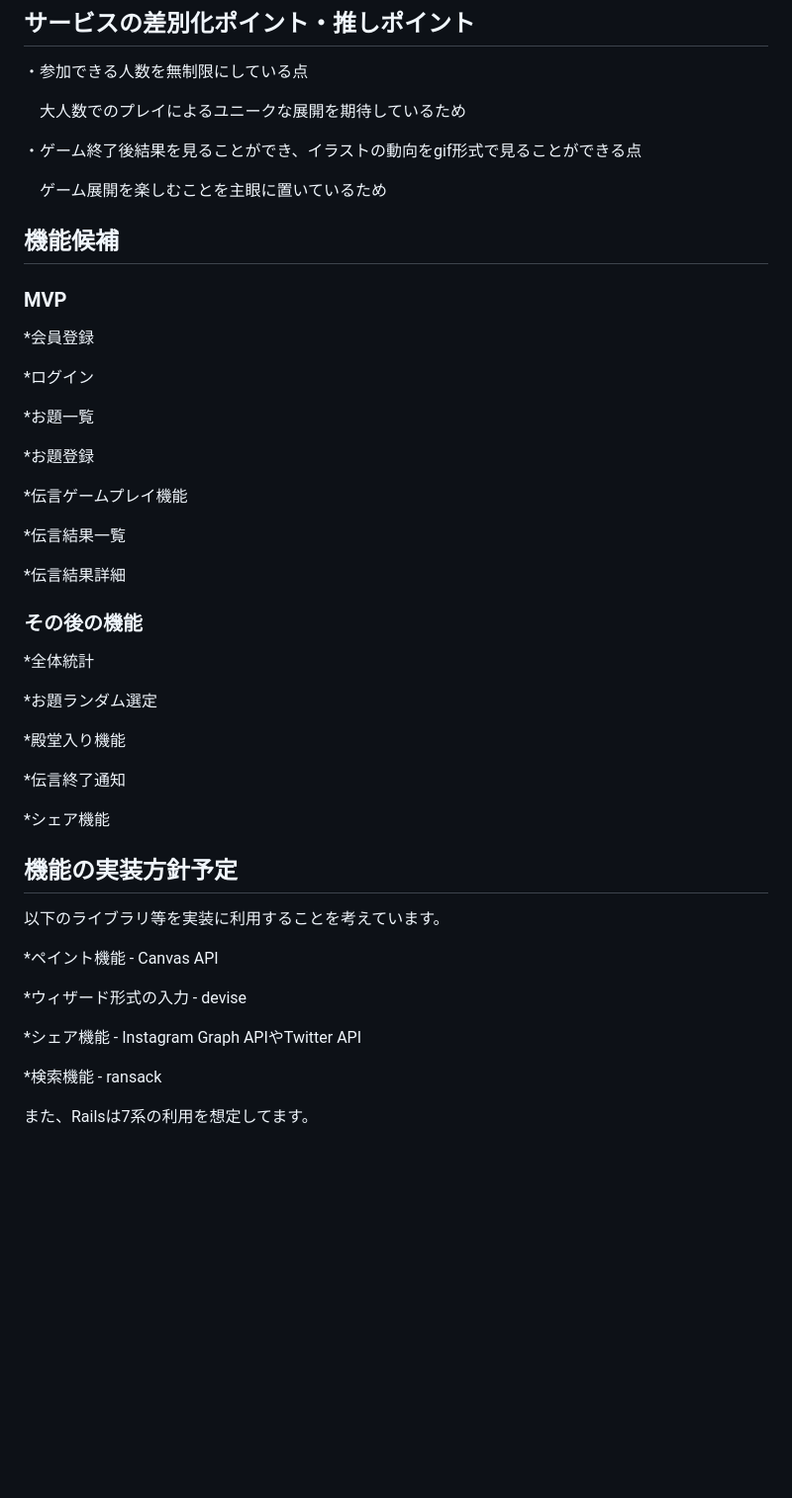
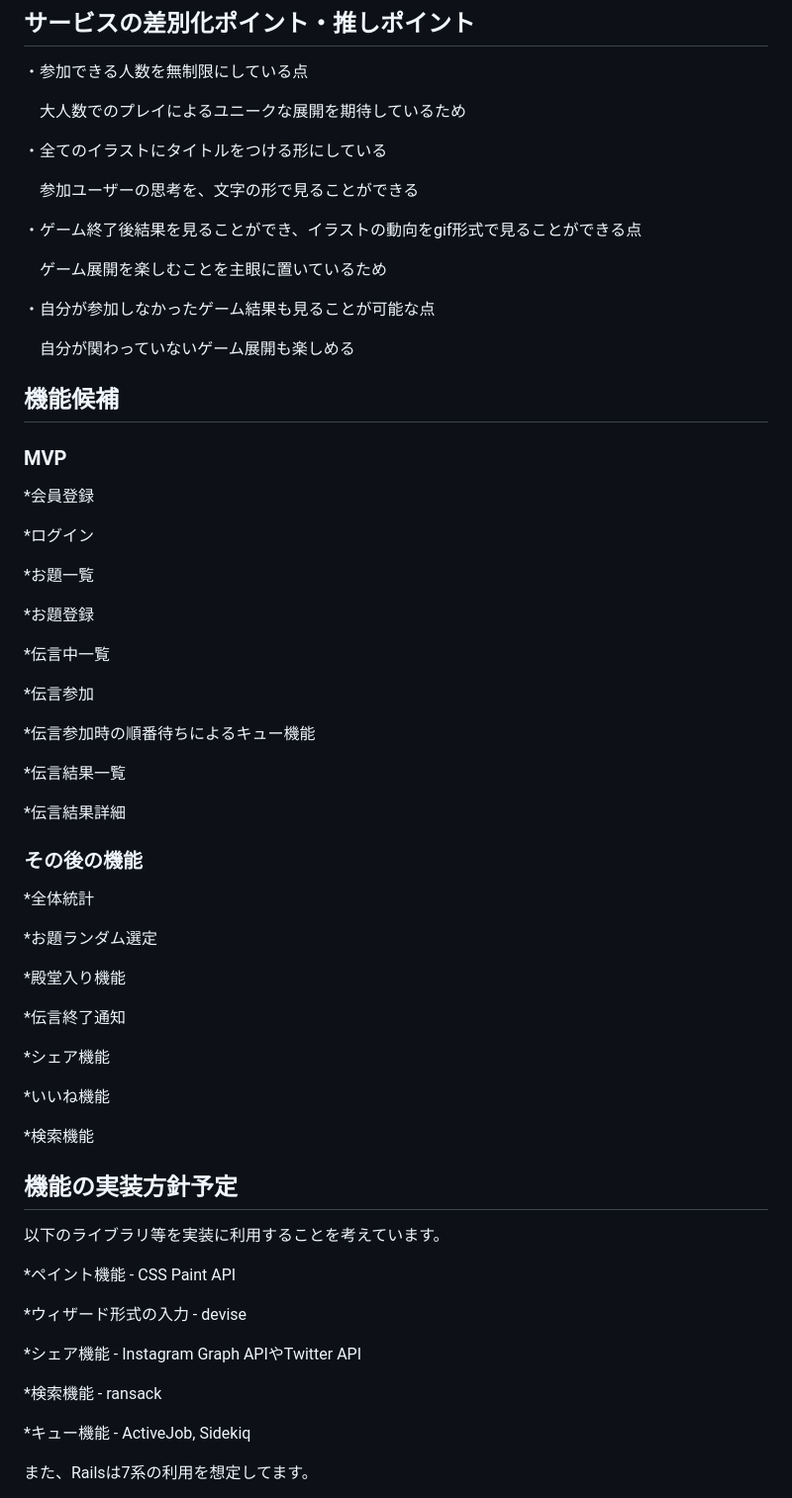
Before and after one commit to soraaaa-02/large_group_telephone_game, a Markdown page: README.md, the part around one of its changes. Shown at 99% size. Drawn GitHub-style; blank space fills up the shorter version.

```diff
--- a/README.md
+++ b/README.md
@@ -80,9 +93,20 @@
 
 　大人数でのプレイによるユニークな展開を期待しているため
 
+
+・全てのイラストにタイトルをつける形にしている
+
+　参加ユーザーの思考を、文字の形で見ることができる
+
+
 ・ゲーム終了後結果を見ることができ、イラストの動向をgif形式で見ることができる点
 
 　ゲーム展開を楽しむことを主眼に置いているため
+
+
+・自分が参加しなかったゲーム結果も見ることが可能な点
+
+　自分が関わっていないゲーム展開も楽しめる
 
 ## 機能候補
 
@@ -96,7 +120,11 @@
 
 *お題登録
 
-*伝言ゲームプレイ機能
+*伝言中一覧
+
+*伝言参加
+
+*伝言参加時の順番待ちによるキュー機能
 
 *伝言結果一覧
 
@@ -114,12 +142,16 @@
 
 *シェア機能
 
+*いいね機能
+
+*検索機能
+
 ## 機能の実装方針予定
 
 以下のライブラリ等を実装に利用することを考えています。
 
 
-*ペイント機能 - Canvas API
+*ペイント機能 - CSS Paint API
 
 *ウィザード形式の入力 - devise
 
@@ -127,6 +159,8 @@
 
 *検索機能 - ransack
 
+*キュー機能 - ActiveJob, Sidekiq
+
 
 また、Railsは7系の利用を想定してます。
 
```
Also changed, not shown: other parts of README.md (+18 -5 lines).
